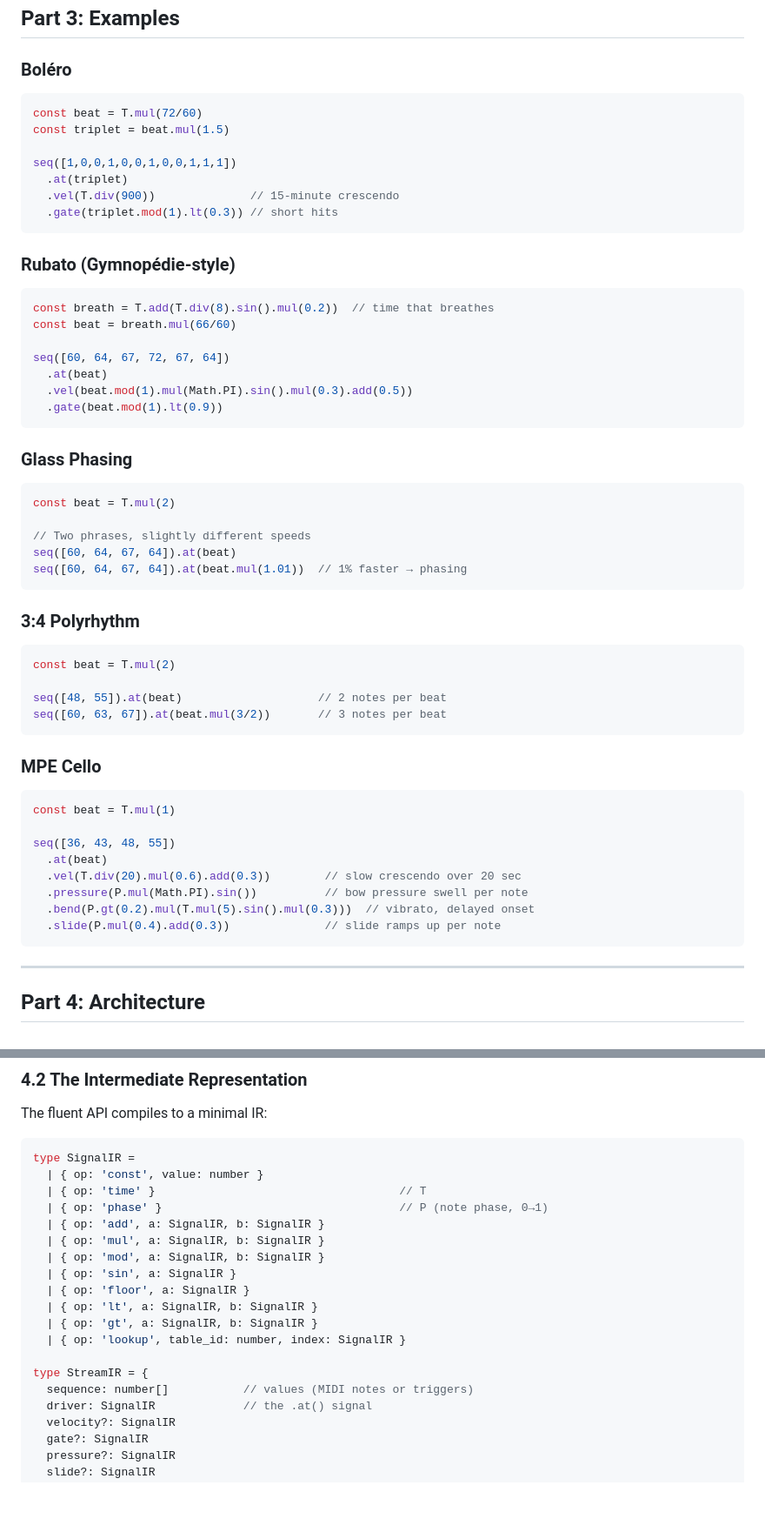
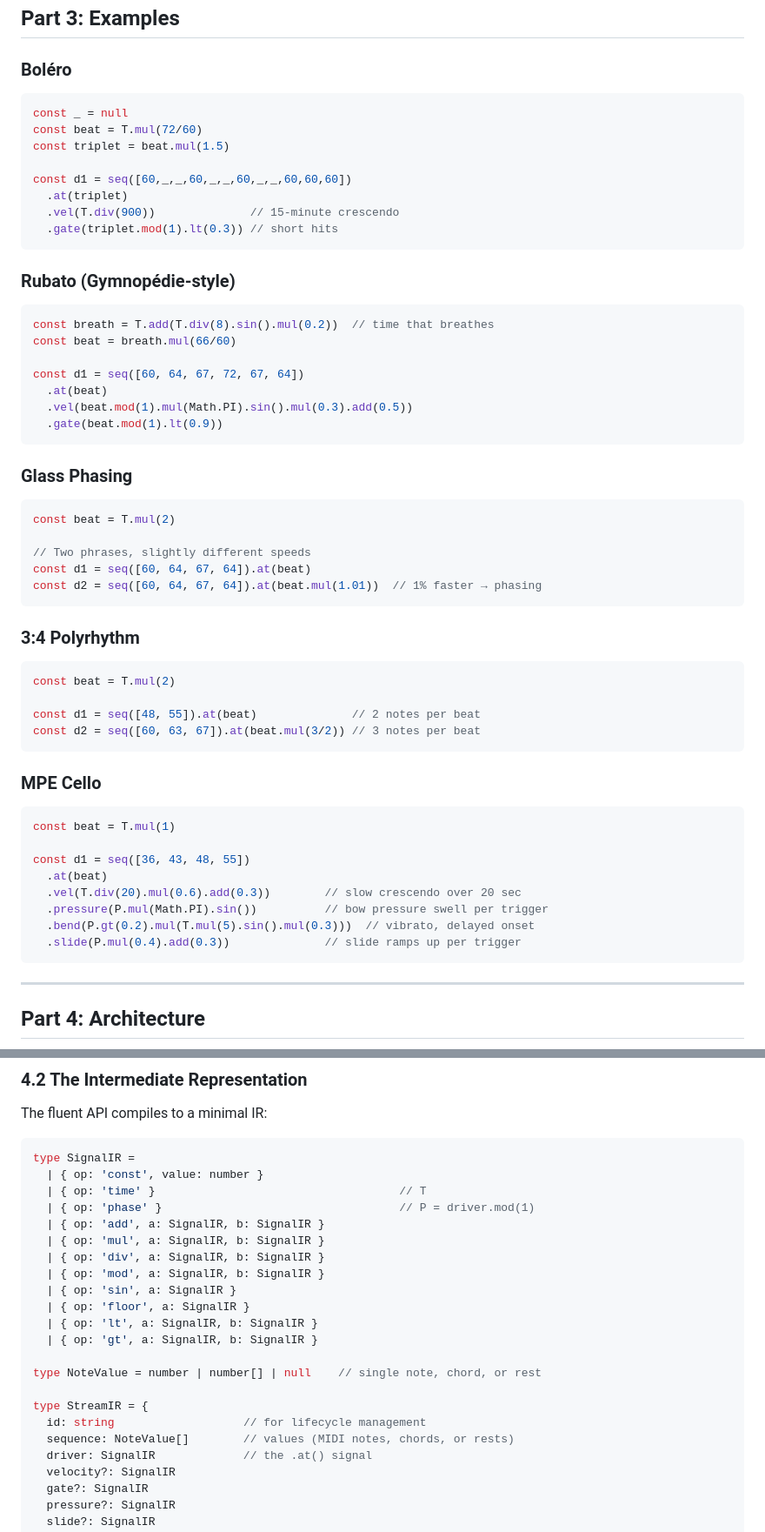
Before and after one commit to jingraham/canyons, a Markdown page: SPEC.md, 2 parts joined by grey strips. Shown at 87% size. Rendered like a GitHub page; blank space fills up the shorter version.

````diff
--- a/SPEC.md
+++ b/SPEC.md
@@ -187,10 +202,11 @@ riff(beat.add(0.5))     // offset by half beat
 ### Boléro
 
 ```javascript
+const _ = null
 const beat = T.mul(72/60)
 const triplet = beat.mul(1.5)
 
-seq([1,0,0,1,0,0,1,0,0,1,1,1])
+const d1 = seq([60,_,_,60,_,_,60,_,_,60,60,60])
   .at(triplet)
   .vel(T.div(900))              // 15-minute crescendo
   .gate(triplet.mod(1).lt(0.3)) // short hits
@@ -202,7 +218,7 @@ seq([1,0,0,1,0,0,1,0,0,1,1,1])
 const breath = T.add(T.div(8).sin().mul(0.2))  // time that breathes
 const beat = breath.mul(66/60)
 
-seq([60, 64, 67, 72, 67, 64])
+const d1 = seq([60, 64, 67, 72, 67, 64])
   .at(beat)
   .vel(beat.mod(1).mul(Math.PI).sin().mul(0.3).add(0.5))
   .gate(beat.mod(1).lt(0.9))
@@ -214,8 +230,8 @@ seq([60, 64, 67, 72, 67, 64])
 const beat = T.mul(2)
 
 // Two phrases, slightly different speeds
-seq([60, 64, 67, 64]).at(beat)
-seq([60, 64, 67, 64]).at(beat.mul(1.01))  // 1% faster → phasing
+const d1 = seq([60, 64, 67, 64]).at(beat)
+const d2 = seq([60, 64, 67, 64]).at(beat.mul(1.01))  // 1% faster → phasing
 ```
 
 ### 3:4 Polyrhythm
@@ -223,8 +239,8 @@ seq([60, 64, 67, 64]).at(beat.mul(1.01))  // 1% faster → phasing
 ```javascript
 const beat = T.mul(2)
 
-seq([48, 55]).at(beat)                    // 2 notes per beat
-seq([60, 63, 67]).at(beat.mul(3/2))       // 3 notes per beat
+const d1 = seq([48, 55]).at(beat)              // 2 notes per beat
+const d2 = seq([60, 63, 67]).at(beat.mul(3/2)) // 3 notes per beat
 ```
 
 ### MPE Cello
@@ -232,12 +248,12 @@ seq([60, 63, 67]).at(beat.mul(3/2))       // 3 notes per beat
 ```javascript
 const beat = T.mul(1)
 
-seq([36, 43, 48, 55])
+const d1 = seq([36, 43, 48, 55])
   .at(beat)
   .vel(T.div(20).mul(0.6).add(0.3))        // slow crescendo over 20 sec
-  .pressure(P.mul(Math.PI).sin())          // bow pressure swell per note
+  .pressure(P.mul(Math.PI).sin())          // bow pressure swell per trigger
   .bend(P.gt(0.2).mul(T.mul(5).sin().mul(0.3)))  // vibrato, delayed onset
-  .slide(P.mul(0.4).add(0.3))              // slide ramps up per note
+  .slide(P.mul(0.4).add(0.3))              // slide ramps up per trigger
 ```
 
 ---
@@ -285,18 +301,21 @@ The fluent API compiles to a minimal IR:
 type SignalIR =
   | { op: 'const', value: number }
   | { op: 'time' }                                    // T
-  | { op: 'phase' }                                   // P (note phase, 0→1)
+  | { op: 'phase' }                                   // P = driver.mod(1)
   | { op: 'add', a: SignalIR, b: SignalIR }
   | { op: 'mul', a: SignalIR, b: SignalIR }
+  | { op: 'div', a: SignalIR, b: SignalIR }
   | { op: 'mod', a: SignalIR, b: SignalIR }
   | { op: 'sin', a: SignalIR }
   | { op: 'floor', a: SignalIR }
   | { op: 'lt', a: SignalIR, b: SignalIR }
   | { op: 'gt', a: SignalIR, b: SignalIR }
-  | { op: 'lookup', table_id: number, index: SignalIR }
+
+type NoteValue = number | number[] | null    // single note, chord, or rest
 
 type StreamIR = {
-  sequence: number[]           // values (MIDI notes or triggers)
+  id: string                   // for lifecycle management
+  sequence: NoteValue[]        // values (MIDI notes, chords, or rests)
   driver: SignalIR             // the .at() signal
   velocity?: SignalIR
   gate?: SignalIR
````
Also changed, not shown: other parts of SPEC.md (+54 -31 lines).
